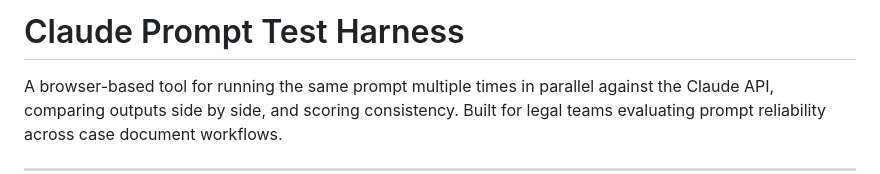
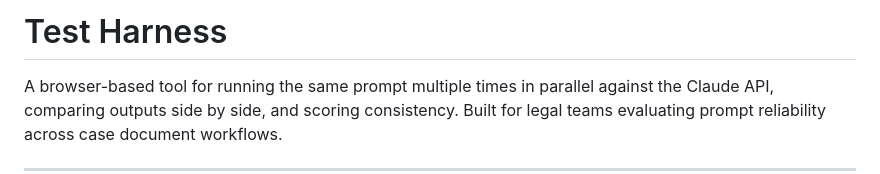
Before and after one commit to Tamollyo/case-review-testing, a Markdown page: README.md, the part around the change. Drawn GitHub-style.

```diff
--- a/README.md
+++ b/README.md
@@ -1,4 +1,4 @@
-# Claude Prompt Test Harness
+# Test Harness
 
 A browser-based tool for running the same prompt multiple times in parallel against the Claude API, comparing outputs side by side, and scoring consistency. Built for legal teams evaluating prompt reliability across case document workflows.
 
```
